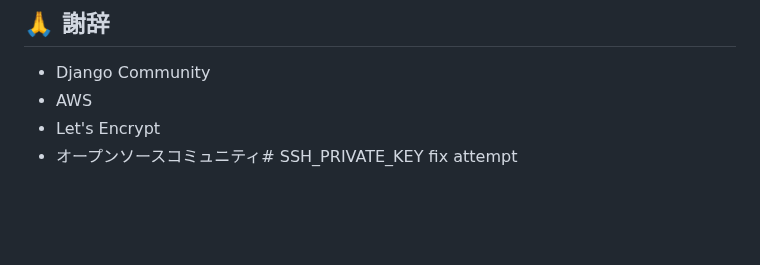
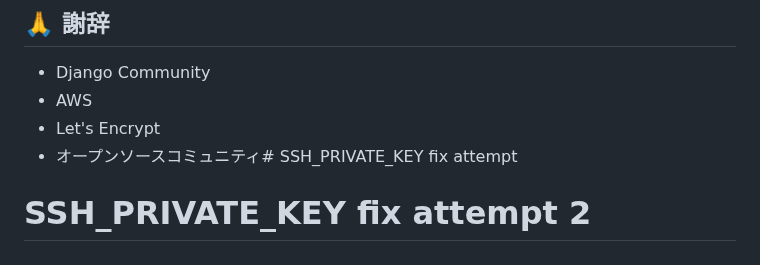
Before and after one commit to wairo8714/MySFA-ver2, a Markdown page: README.md, the part around the change. Rendered like a GitHub page; blank space fills up the shorter version.

Commit message:
Retry: Fix SSH_PRIVATE_KEY authentication issue - attempt 2

```diff
--- a/README.md
+++ b/README.md
@@ -267,3 +267,4 @@ resource "aws_security_group" "main" {
 - AWS
 - Let's Encrypt
 - オープンソースコミュニティ# SSH_PRIVATE_KEY fix attempt
+# SSH_PRIVATE_KEY fix attempt 2
```
